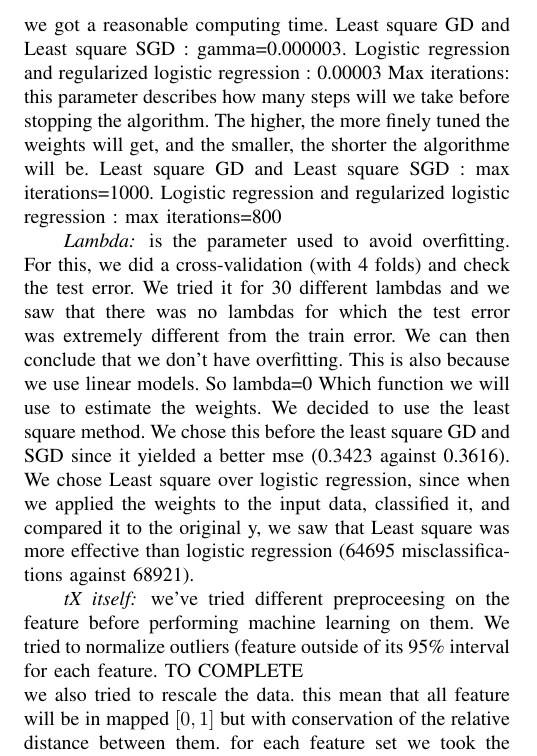
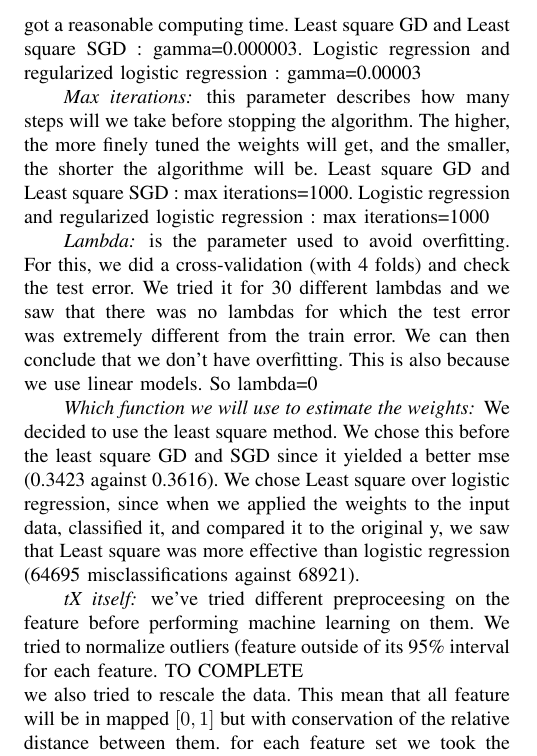
Before and after one commit to robines-wins/MLO-project1, a LaTeX paper (report/51_report.tex): part of page 2 of 2, cut so that both start at the same text. Compiled offline with pdfLaTeX.

Commit message:
Modified some parameters, and changed format

```diff
--- a/report/51_report.tex
+++ b/report/51_report.tex
@@ -85,14 +85,14 @@ same as the previous one but with a regularization term in the cost function. (a
 There are multiple parameters in the project which can be tuned.
 \paragraph{Gamma} is the parameter describing the step of the gradient descent and of the stochastic gradient descent. At each iteration, the new weight will be calculated by adding to the current weights the derivative of the weights times gamma. It mustn’t be too high or we will go in the direction of the good weights but miss them and go further. And at each iteration, we will further ourselves from the weights. If it is too small, we will eventually reach the best weights, but it will take a lot of time. Thus, we searched iteratively for the smallest gamma for which we got a reasonable computing time.
 Least square GD and Least square SGD : gamma=0.000003.
-Logistic regression and regularized logistic regression : 0.00003
-Max iterations: this parameter describes how many steps will we take before stopping the algorithm. The higher, the more finely tuned the weights will get, and the smaller, the shorter the algorithme will be.
+Logistic regression and regularized logistic regression : gamma=0.00003
+\paragraph{Max iterations} this parameter describes how many steps will we take before stopping the algorithm. The higher, the more finely tuned the weights will get, and the smaller, the shorter the algorithme will be.
 Least square GD and Least square SGD : max iterations=1000.
-Logistic regression and regularized logistic regression :  max iterations=800
+Logistic regression and regularized logistic regression :  max iterations=1000
 \paragraph{Lambda} is the parameter used to avoid overfitting. For this, we did a cross-validation (with 4 folds) and check the test error. We tried it for 30 different lambdas and we saw that there was no lambdas for which the test error was extremely different from the train error. We can then conclude that we don’t have overfitting. This is also because we use linear models. So lambda=0
- Which function we will use to estimate the weights. We decided to use the least square method. We chose this before the least square GD and SGD since it yielded a better mse (0.3423 against 0.3616). We chose Least square over logistic regression, since when we applied the weights to the input data, classified it, and compared it to the original y, we saw that Least square was more effective than logistic regression (64695 misclassifications against 68921).
+\paragraph{Which function we will use to estimate the weights} We decided to use the least square method. We chose this before the least square GD and SGD since it yielded a better mse (0.3423 against 0.3616). We chose Least square over logistic regression, since when we applied the weights to the input data, classified it, and compared it to the original y, we saw that Least square was more effective than logistic regression (64695 misclassifications against 68921).
 \paragraph{tX itself} we've tried different preproceesing on the feature before performing machine learning on them. We tried to normalize outliers (feature outside of its 95\%  interval for each feature. TO COMPLETE\\
-we also tried to rescale the data. this mean that all feature will be in mapped \( [0,1] \) but with conservation of the relative distance between them. for each feature set we took the max an min and define new value x' from old value x by = \( x' = \frac{x-\min}{\max - \min }\). this is know to improve convergence and efficacy of gradient descend algorithm. But even with this the direct least square computation was still the better way.
+we also tried to rescale the data. This mean that all feature will be in mapped \( [0,1] \) but with conservation of the relative distance between them. for each feature set we took the max an min and define new value x' from old value x by = \( x' = \frac{x-\min}{\max - \min }\). this is know to improve convergence and efficacy of gradient descend algorithm. But even with this the direct least square computation was still the better way.
 \subsection{Final implementation}
 
 TODO: When finalized describe here the final implementation with the reasoning behind it.
```
